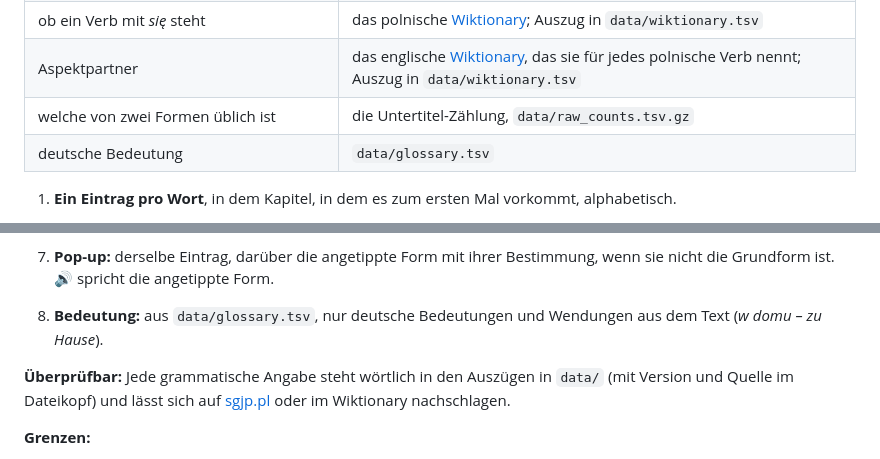
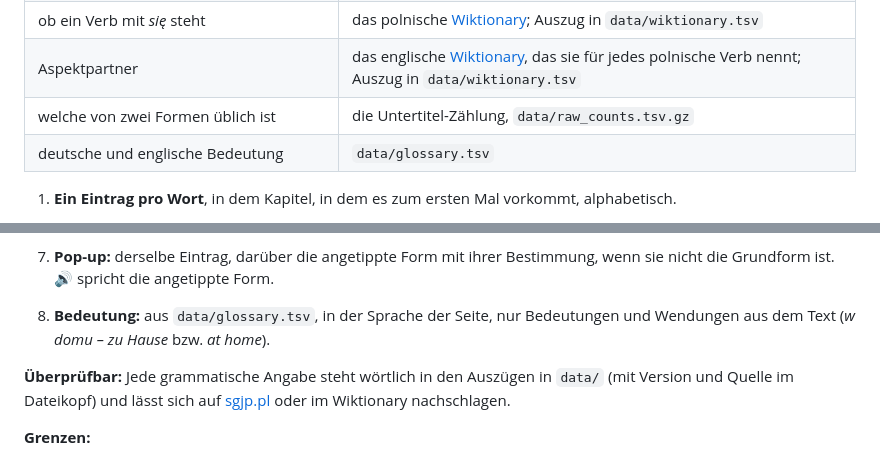
Before and after one commit to aronsommer/klucz, a Markdown page: README.md, 2 parts joined by grey strips. Rendered like a GitHub page.

```diff
--- a/README.md
+++ b/README.md
@@ -161,7 +161,7 @@ Jeder Eintrag entsteht beim Bauen automatisch, nach denselben Regeln für alle W
 | ob ein Verb mit _się_ steht                                      | das polnische [Wiktionary](https://pl.wiktionary.org); Auszug in `data/wiktionary.tsv`                                                 |
 | Aspektpartner                                                    | das englische [Wiktionary](https://en.wiktionary.org), das sie für jedes polnische Verb nennt; Auszug in `data/wiktionary.tsv`         |
 | welche von zwei Formen üblich ist                                | die Untertitel-Zählung, `data/raw_counts.tsv.gz`                                                                                       |
-| deutsche Bedeutung                                               | `data/glossary.tsv`                                                                                                                    |
+| deutsche und englische Bedeutung                                 | `data/glossary.tsv`                                                                                                                    |
 
 1. **Ein Eintrag pro Wort**, in dem Kapitel, in dem es zum ersten Mal vorkommt, alphabetisch.
 2. **Grundform.** Stanza schlägt sie vor. Kennt SGJP die Form im Text nicht unter dieser Grundform, aber unter genau einer anderen, gilt diese (_lotnisk_ → _lotnisko_). Passen mehrere, entscheiden Wortart, Kasus, Zahl, Genus und Aspekt aus dem Satz (_sera_ → _ser_, nicht _serum_). Das gilt für Substantive, Verben, Adjektive und Adverbien, nie für Eigennamen. Was keine Regel lösen kann, steht als Formkorrektur in `data/lemma_fixes.tsv`.
@@ -178,7 +178,7 @@ Jeder Eintrag entsteht beim Bauen automatisch, nach denselben Regeln für alle W
 
 6. **Form im Text.** Weicht die Form an der ersten Fundstelle von der Grundform ab, steht sie in der Wortliste darunter, kleingeschrieben außer bei Eigennamen, mit ihrer Bestimmung aus der Satzanalyse, falls es eine gibt: _im Text: lat (Genitiv Pl.)_.
 7. **Pop-up:** derselbe Eintrag, darüber die angetippte Form mit ihrer Bestimmung, wenn sie nicht die Grundform ist. 🔊 spricht die angetippte Form.
-8. **Bedeutung:** aus `data/glossary.tsv`, nur deutsche Bedeutungen und Wendungen aus dem Text (_w domu – zu Hause_).
+8. **Bedeutung:** aus `data/glossary.tsv`, in der Sprache der Seite, nur Bedeutungen und Wendungen aus dem Text (_w domu – zu Hause_ bzw. _at home_).
 
 **Überprüfbar:** Jede grammatische Angabe steht wörtlich in den Auszügen in `data/` (mit Version und Quelle im Dateikopf) und lässt sich auf [sgjp.pl](https://sgjp.pl) oder im Wiktionary nachschlagen.
 
```
Also changed, not shown: other parts of README.md (+13 -9 lines).
